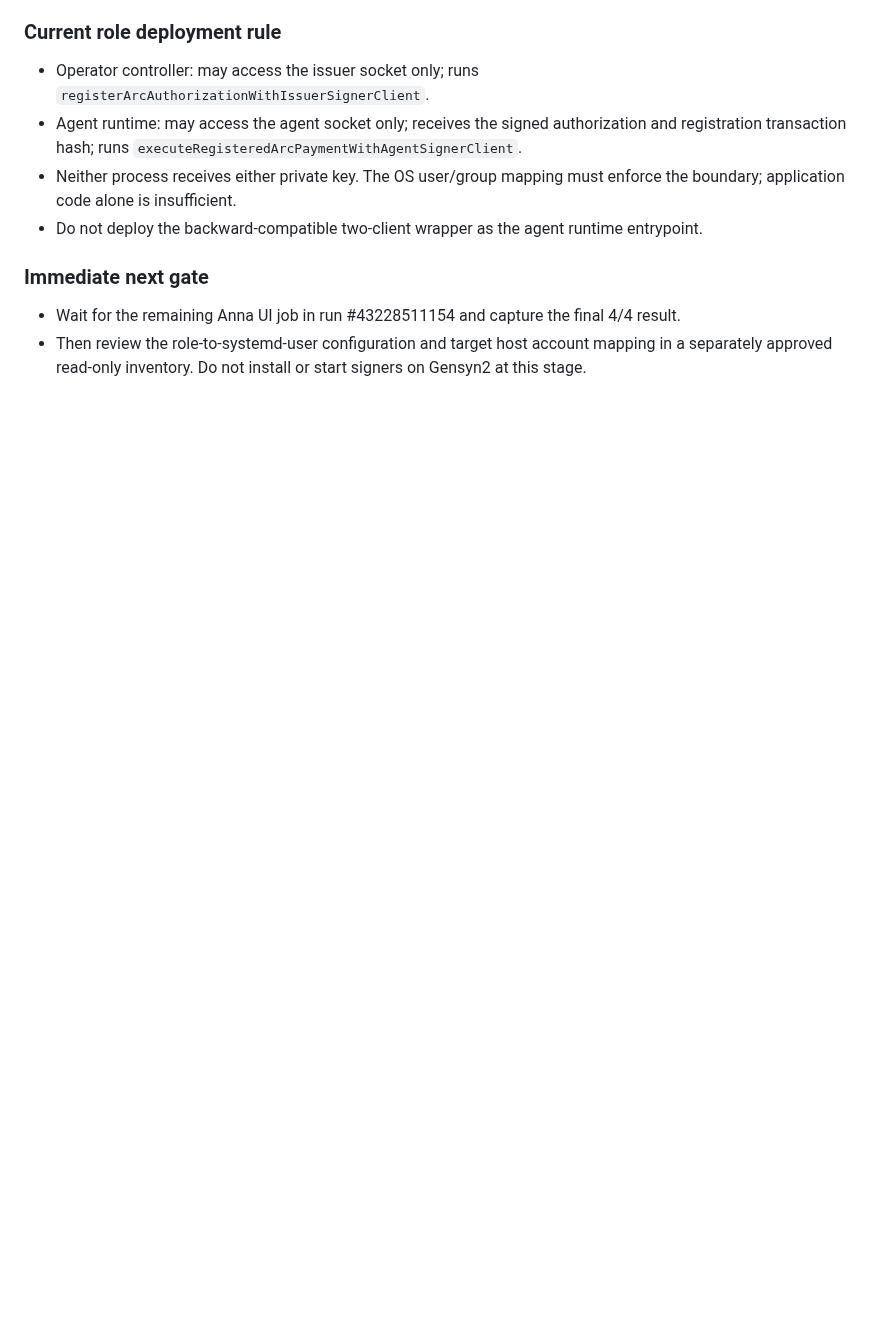
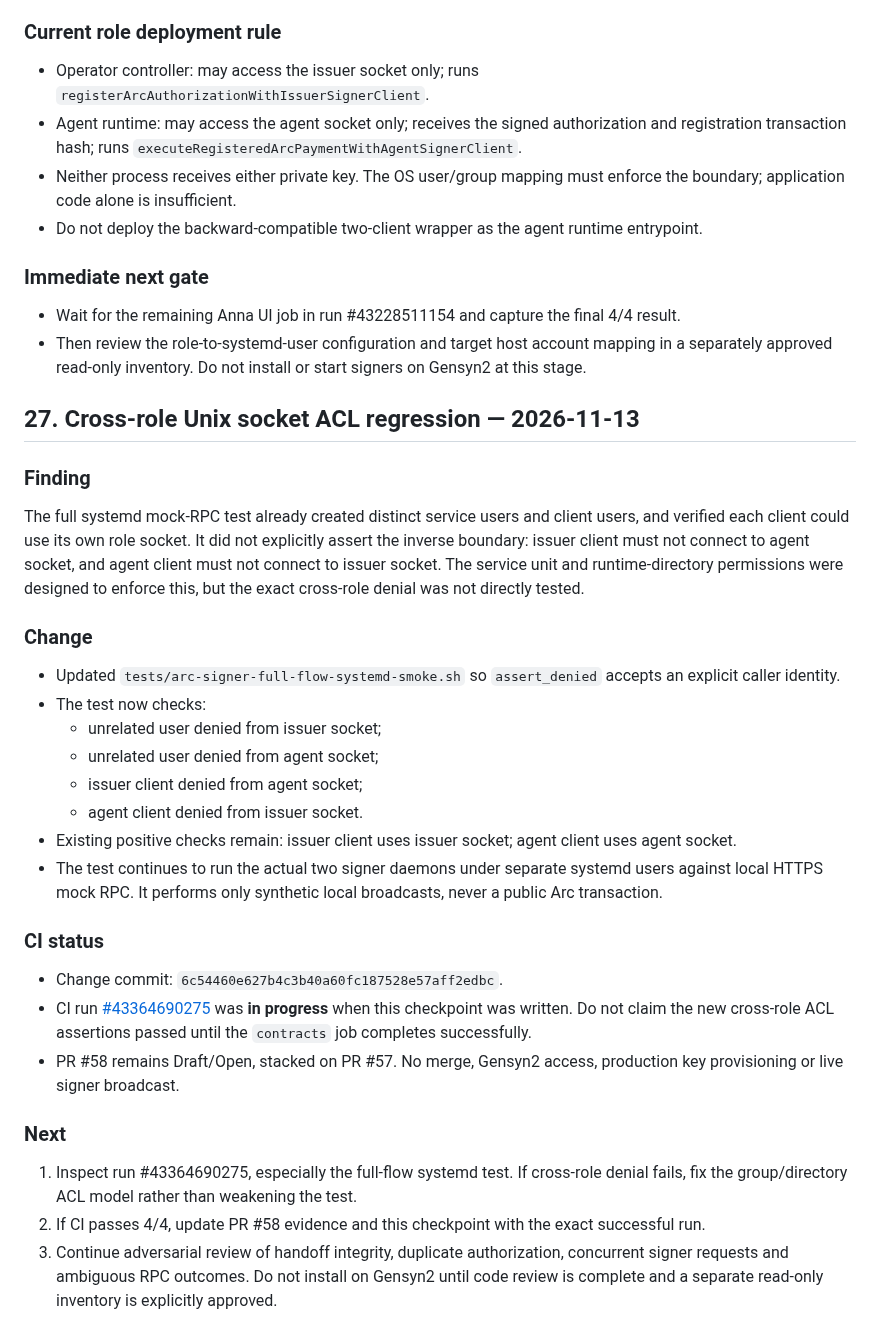
Before and after one commit to rudimentall1/verigate, a Markdown page: SESSION-CHECKPOINT.md, the part around the change. Drawn GitHub-style; blank space fills up the shorter version.

Commit message:
docs: checkpoint cross-role signer socket ACL regression

```diff
--- a/SESSION-CHECKPOINT.md
+++ b/SESSION-CHECKPOINT.md
@@ -781,3 +781,33 @@ This section updates the deployment architecture described in section 25. The pr
 
 - Wait for the remaining Anna UI job in run #43228511154 and capture the final 4/4 result.
 - Then review the role-to-systemd-user configuration and target host account mapping in a separately approved read-only inventory. Do not install or start signers on Gensyn2 at this stage.
+
+
+## 27. Cross-role Unix socket ACL regression — 2026-11-13
+
+### Finding
+
+The full systemd mock-RPC test already created distinct service users and client users, and verified each client could use its own role socket. It did not explicitly assert the inverse boundary: issuer client must not connect to agent socket, and agent client must not connect to issuer socket. The service unit and runtime-directory permissions were designed to enforce this, but the exact cross-role denial was not directly tested.
+
+### Change
+
+- Updated `tests/arc-signer-full-flow-systemd-smoke.sh` so `assert_denied` accepts an explicit caller identity.
+- The test now checks:
+  - unrelated user denied from issuer socket;
+  - unrelated user denied from agent socket;
+  - issuer client denied from agent socket;
+  - agent client denied from issuer socket.
+- Existing positive checks remain: issuer client uses issuer socket; agent client uses agent socket.
+- The test continues to run the actual two signer daemons under separate systemd users against local HTTPS mock RPC. It performs only synthetic local broadcasts, never a public Arc transaction.
+
+### CI status
+
+- Change commit: `6c54460e627b4c3b40a60fc187528e57aff2edbc`.
+- CI run [#43364690275](https://github.com/rudimentall1/verigate/actions/runs/43364690275) was **in progress** when this checkpoint was written. Do not claim the new cross-role ACL assertions passed until the `contracts` job completes successfully.
+- PR #58 remains Draft/Open, stacked on PR #57. No merge, Gensyn2 access, production key provisioning or live signer broadcast.
+
+### Next
+
+1. Inspect run #43364690275, especially the full-flow systemd test. If cross-role denial fails, fix the group/directory ACL model rather than weakening the test.
+2. If CI passes 4/4, update PR #58 evidence and this checkpoint with the exact successful run.
+3. Continue adversarial review of handoff integrity, duplicate authorization, concurrent signer requests and ambiguous RPC outcomes. Do not install on Gensyn2 until code review is complete and a separate read-only inventory is explicitly approved.
```
